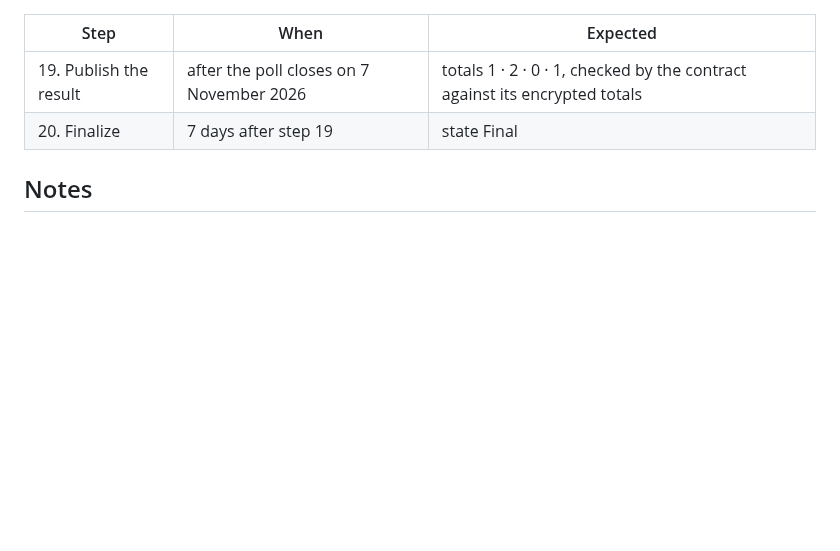
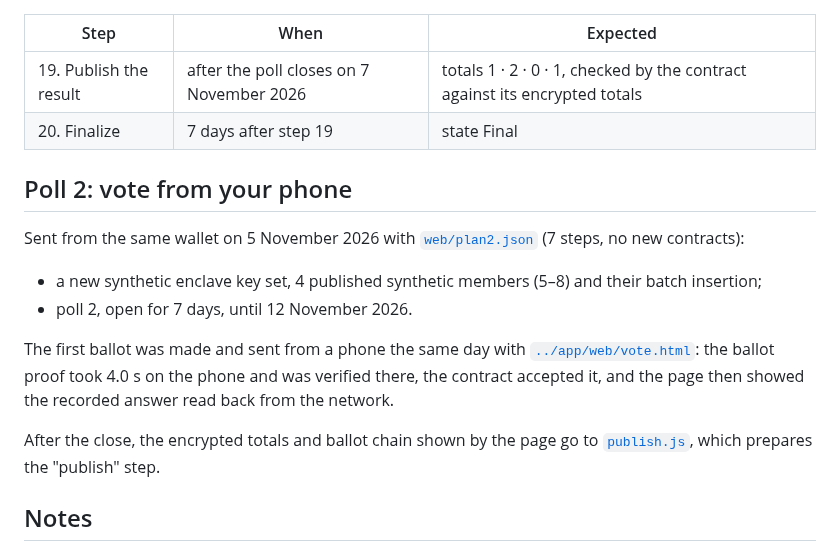
Before and after one commit to NemoUnus/proof-of-one, a Markdown page: reference/testnet/DEPLOYMENT.md, the part around the change. GitHub-like rendering; blank space fills up the shorter version.

Commit message:
Phase 1a: poll 2 open; first ballot sent from a phone

```diff
--- a/reference/testnet/DEPLOYMENT.md
+++ b/reference/testnet/DEPLOYMENT.md
@@ -44,6 +44,17 @@ Every contract was created at the address the plan computed in advance from the
 | 19. Publish the result | after the poll closes on 7 November 2026 | totals 1 · 2 · 0 · 1, checked by the contract against its encrypted totals |
 | 20. Finalize | 7 days after step 19 | state Final |
 
+## Poll 2: vote from your phone
+
+Sent from the same wallet on 5 November 2026 with [`web/plan2.json`](web/plan2.json) (7 steps, no new contracts):
+
+- a new synthetic enclave key set, 4 published synthetic members (5–8) and their batch insertion;
+- poll 2, open for 7 days, until 12 November 2026.
+
+The first ballot was made and sent from a phone the same day with [`../app/web/vote.html`](../app/web/vote.html): the ballot proof took 4.0 s on the phone and was verified there, the contract accepted it, and the page then showed the recorded answer read back from the network.
+
+After the close, the encrypted totals and ballot chain shown by the page go to [`publish.js`](publish.js), which prepares the "publish" step.
+
 ## Notes
 
 - **Wallet warning.** MetaMask flagged the page (served from `github.io`) as possibly deceptive, and marked each transaction as a high-risk request. Each request was checked before it was confirmed: a contract deployment or a call, no change to the wallet’s assets, and a fee of a few cents at mainnet prices. The page is open source in this folder. A report to MetaMask asking for a review of the warning is still to be sent.
```
